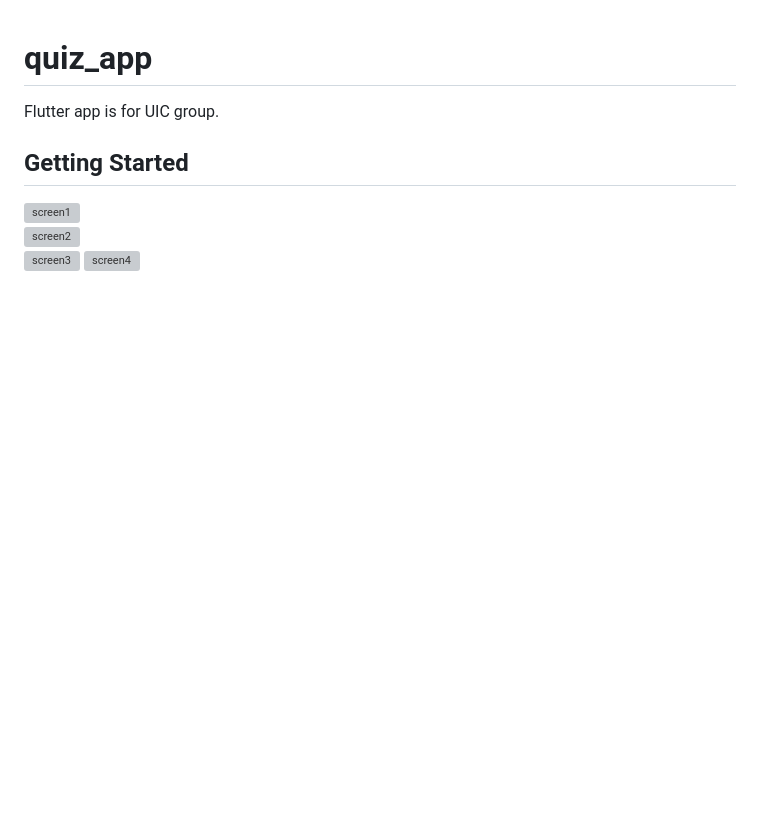
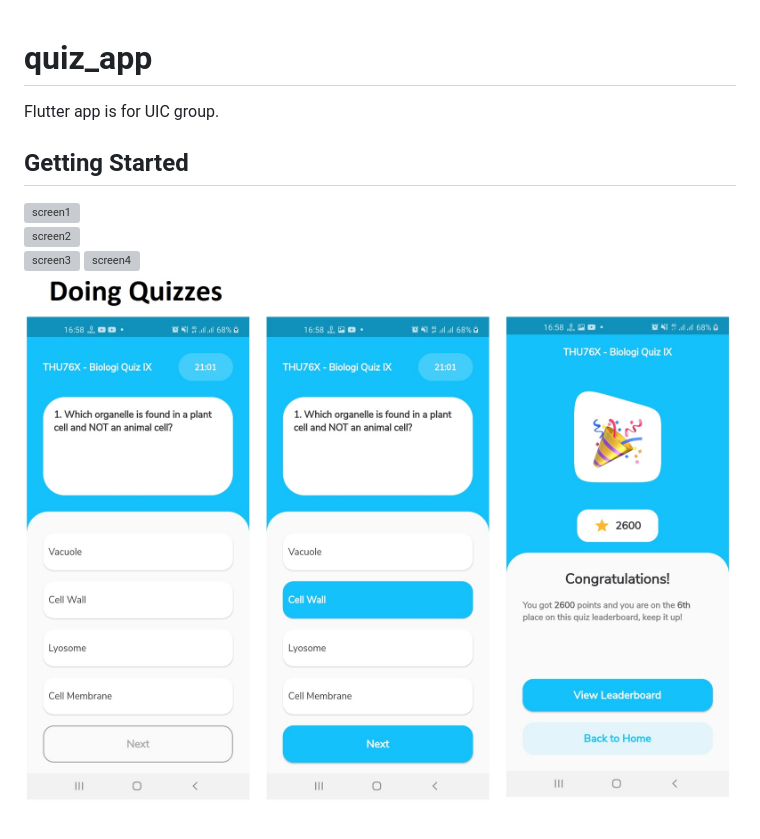
Before and after one commit to abbos2101/quiz_app, a Markdown page: README.md, the part around the change. Rendered like a GitHub page; pictures changed too: assets/github/screen5.jpg (added); blank space fills up the shorter version; grey boxes are pictures that could not be loaded.

Commit message:
github read.me ga o'zgartirishlar kiritildi

```diff
--- a/README.md
+++ b/README.md
@@ -7,3 +7,4 @@ Flutter app is for UIC group.
 ![screen2](https://raw.githubusercontent.com/abbos2101/quiz_app/master/assets/github/screen2.jpg)
 ![screen3](https://raw.githubusercontent.com/abbos2101/quiz_app/master/assets/github/screen3.jpg)
 ![screen4](https://raw.githubusercontent.com/abbos2101/quiz_app/master/assets/github/screen4.jpg)
+![screen5](https://raw.githubusercontent.com/abbos2101/quiz_app/master/assets/github/screen5.jpg)
```
